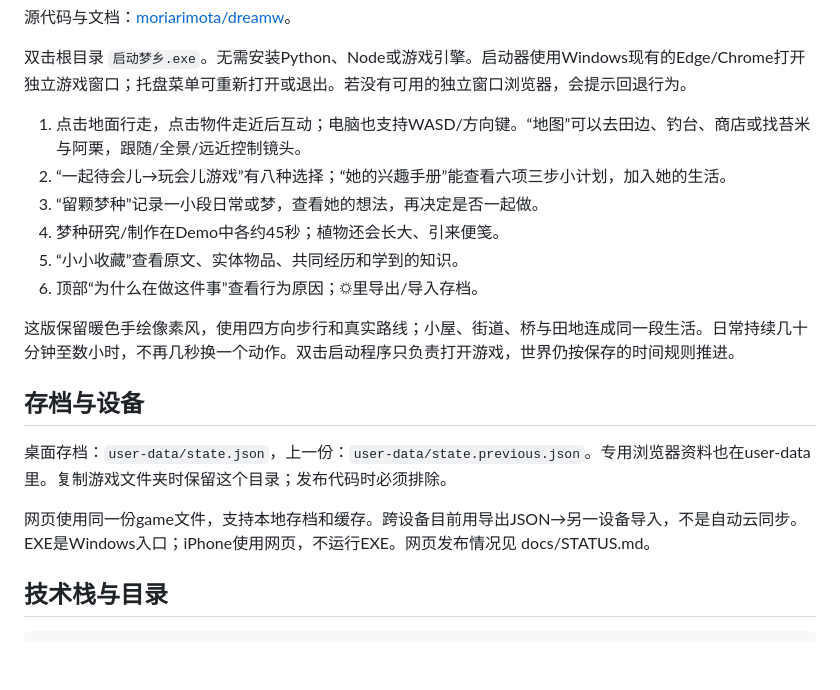
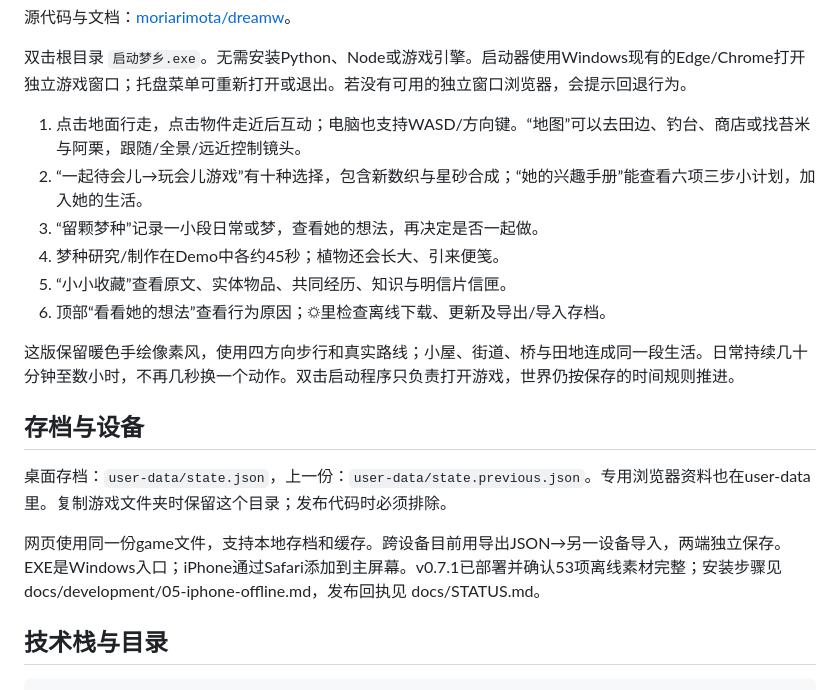
Before and after one commit to moriarimota/dreamw, a Markdown page: README.md, the part around the change. Rendered like a GitHub page; blank space fills up the shorter version.

Commit message:
Update player guide for published v0.7.1

```diff
--- a/README.md
+++ b/README.md
@@ -13,11 +13,11 @@
 双击根目录 `启动梦乡.exe`。无需安装Python、Node或游戏引擎。启动器使用Windows现有的Edge/Chrome打开独立游戏窗口；托盘菜单可重新打开或退出。若没有可用的独立窗口浏览器，会提示回退行为。
 
 1. 点击地面行走，点击物件走近后互动；电脑也支持WASD/方向键。“地图”可以去田边、钓台、商店或找苔米与阿栗，跟随/全景/远近控制镜头。
-2. “一起待会儿→玩会儿游戏”有八种选择；“她的兴趣手册”能查看六项三步小计划，加入她的生活。
-2. “留颗梦种”记录一小段日常或梦，查看她的想法，再决定是否一起做。
-3. 梦种研究/制作在Demo中各约45秒；植物还会长大、引来便笺。
-4. “小小收藏”查看原文、实体物品、共同经历和学到的知识。
-5. 顶部“为什么在做这件事”查看行为原因；☼里导出/导入存档。
+2. “一起待会儿→玩会儿游戏”有十种选择，包含新数织与星砂合成；“她的兴趣手册”能查看六项三步小计划，加入她的生活。
+3. “留颗梦种”记录一小段日常或梦，查看她的想法，再决定是否一起做。
+4. 梦种研究/制作在Demo中各约45秒；植物还会长大、引来便笺。
+5. “小小收藏”查看原文、实体物品、共同经历、知识与明信片信匣。
+6. 顶部“看看她的想法”查看行为原因；☼里检查离线下载、更新及导出/导入存档。
 
 这版保留暖色手绘像素风，使用四方向步行和真实路线；小屋、街道、桥与田地连成同一段生活。日常持续几十分钟至数小时，不再几秒换一个动作。双击启动程序只负责打开游戏，世界仍按保存的时间规则推进。
 
@@ -25,7 +25,7 @@
 
 桌面存档：`user-data/state.json`，上一份：`user-data/state.previous.json`。专用浏览器资料也在user-data里。复制游戏文件夹时保留这个目录；发布代码时必须排除。
 
-网页使用同一份game文件，支持本地存档和缓存。跨设备目前用导出JSON→另一设备导入，不是自动云同步。EXE是Windows入口；iPhone使用网页，不运行EXE。网页发布情况见 docs/STATUS.md。
+网页使用同一份game文件，支持本地存档和缓存。跨设备目前用导出JSON→另一设备导入，两端独立保存。EXE是Windows入口；iPhone通过Safari添加到主屏幕。v0.7.1已部署并确认53项离线素材完整；安装步骤见 docs/development/05-iphone-offline.md，发布回执见 docs/STATUS.md。
 
 ## 技术栈与目录
 
```
